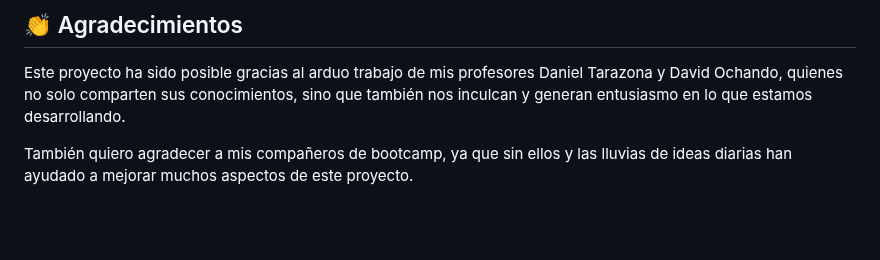
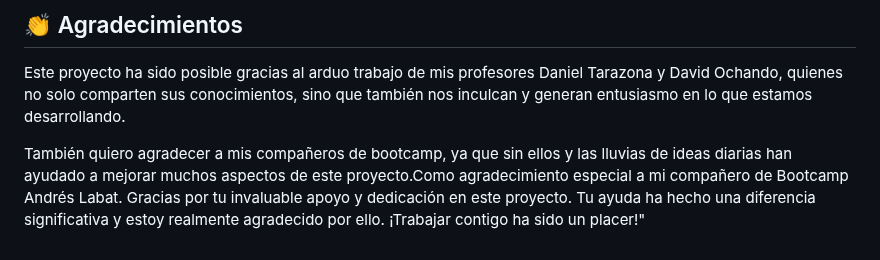
Before and after one commit to vincenzo2202/MasterMind-GH-project2, a Markdown page: README.md, the part around the change. Drawn GitHub-style; blank space fills up the shorter version.

Commit message:
Fix: added hotfix of the local repository respect github

```diff
--- a/README.md
+++ b/README.md
@@ -90,4 +90,4 @@ Este proyecto está bajo la Licencia MIT. Consulta el archivo `LICENSE` para obt
 
 Este proyecto ha sido posible gracias al arduo trabajo de mis profesores Daniel Tarazona y David Ochando, quienes no solo comparten sus conocimientos, sino que también nos inculcan y generan entusiasmo en lo que estamos desarrollando.
 
-También quiero agradecer a mis compañeros de bootcamp, ya que sin ellos y las lluvias de ideas diarias han ayudado a mejorar muchos aspectos de este proyecto.
+También quiero agradecer a mis compañeros de bootcamp, ya que sin ellos y las lluvias de ideas diarias han ayudado a mejorar muchos aspectos de este proyecto.Como agradecimiento especial a mi compañero de Bootcamp Andrés Labat. Gracias por tu invaluable apoyo y dedicación en este proyecto. Tu ayuda ha hecho una diferencia significativa y estoy realmente agradecido por ello. ¡Trabajar contigo ha sido un placer!"
```
